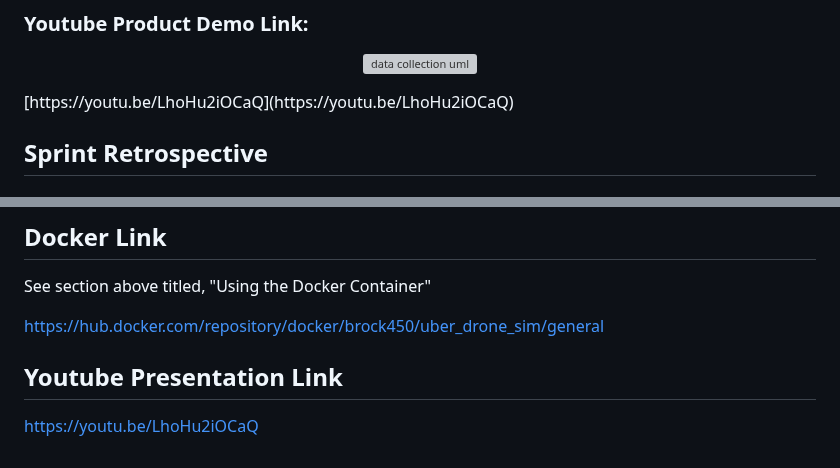
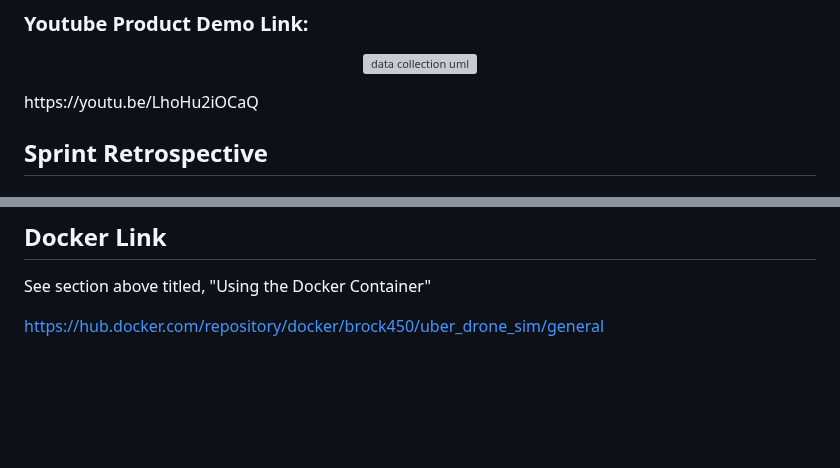
Before and after one commit to andrew-guerra/drone-delivery-simulation, a Markdown page: README.md, 2 parts joined by grey strips. Drawn GitHub-style; blank space fills up the shorter version; grey boxes are pictures that could not be loaded.

```diff
--- a/README.md
+++ b/README.md
@@ -108,7 +108,7 @@ The Data Collection extension has a couple components involved. There is an adde
 
 ### Youtube Product Demo Link:
 <p align="center"> <img src="pics/thumbnail_resize.jpg" alt="data collection uml" class="shadow" style="height:auto;width:auto;border-radius:5px;1"></p>
-[https://youtu.be/LhoHu2iOCaQ](https://youtu.be/LhoHu2iOCaQ)
+https://youtu.be/LhoHu2iOCaQ
 
 ## Sprint Retrospective
 
@@ -129,7 +129,3 @@ You gotta trust your group! Things get done; there may be issues, bugs, or a nas
 See section above titled, "Using the Docker Container"
 
 <https://hub.docker.com/repository/docker/brock450/uber_drone_sim/general>
-
-## Youtube Presentation Link
-
-https://youtu.be/LhoHu2iOCaQ
```
